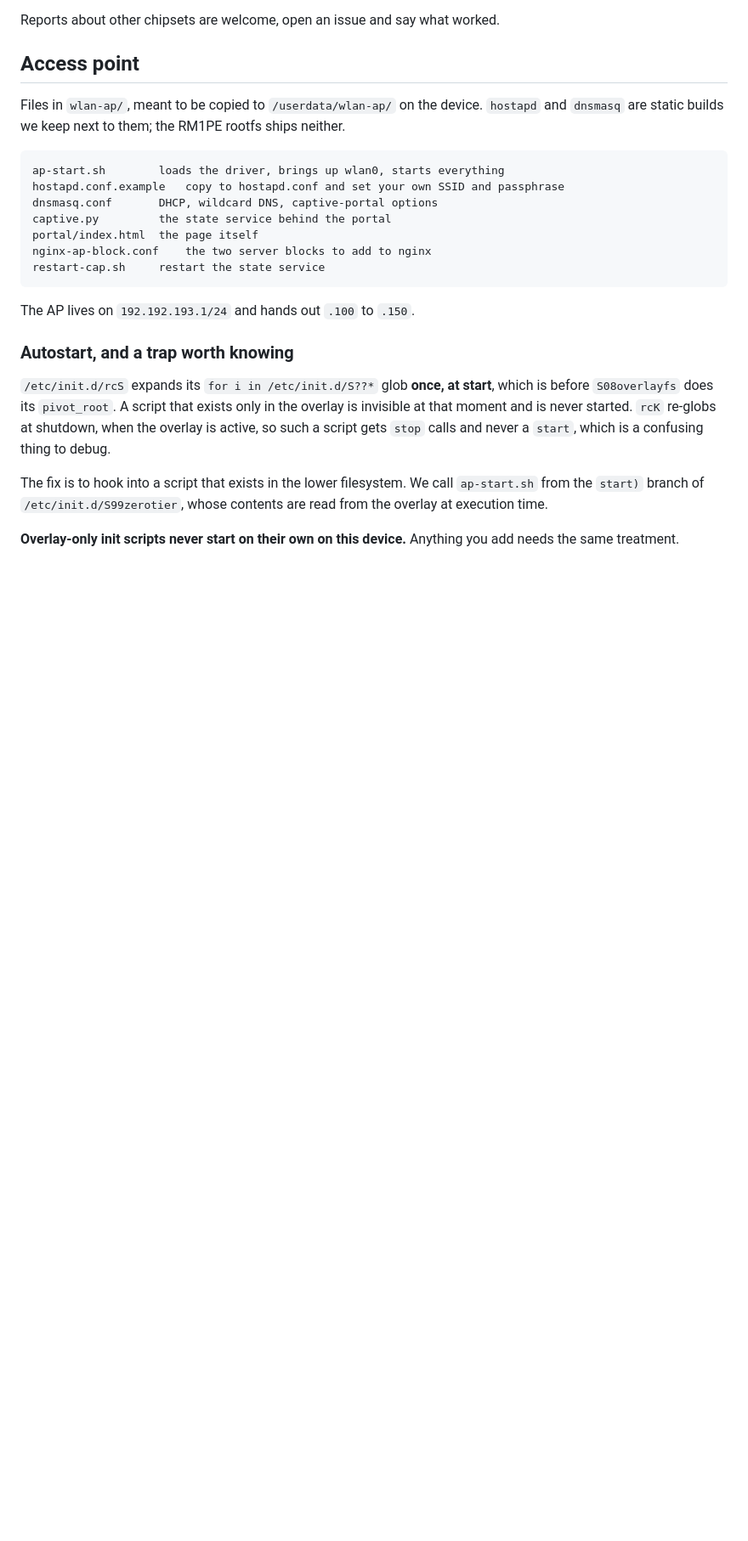
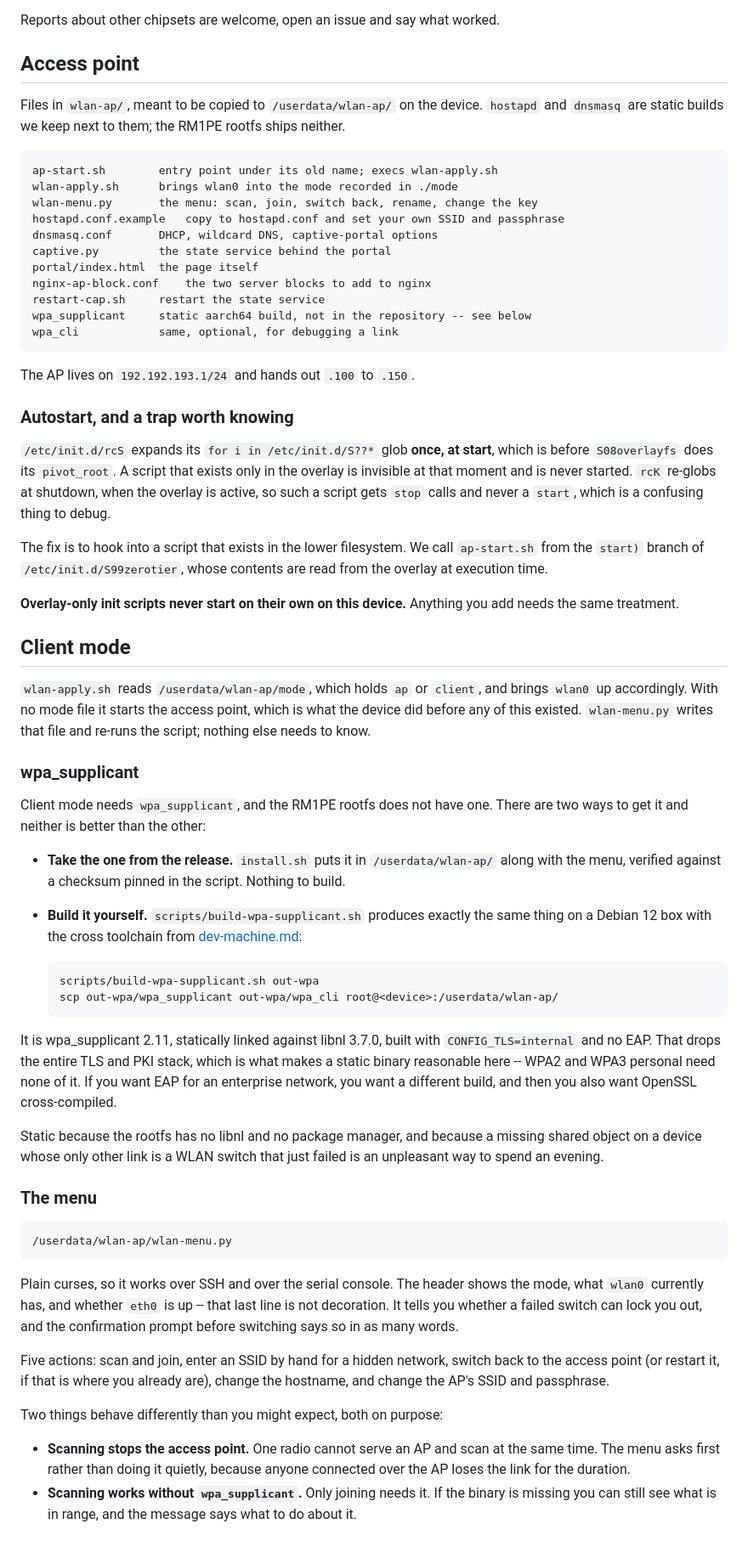
Before and after one commit to macpit/glkvm-rm1pe-kernel, a Markdown page: docs/wlan-ap.md, the part around one of its changes. Shown at 85% size. GitHub-like rendering; blank space fills up the shorter version.

````diff
--- a/docs/wlan-ap.md
+++ b/docs/wlan-ap.md
@@ -50,13 +57,17 @@ Files in `wlan-ap/`, meant to be copied to `/userdata/wlan-ap/` on the device.
 rootfs ships neither.
 
 ```
-ap-start.sh        loads the driver, brings up wlan0, starts everything
+ap-start.sh        entry point under its old name; execs wlan-apply.sh
+wlan-apply.sh      brings wlan0 into the mode recorded in ./mode
+wlan-menu.py       the menu: scan, join, switch back, rename, change the key
 hostapd.conf.example   copy to hostapd.conf and set your own SSID and passphrase
 dnsmasq.conf       DHCP, wildcard DNS, captive-portal options
 captive.py         the state service behind the portal
 portal/index.html  the page itself
 nginx-ap-block.conf    the two server blocks to add to nginx
 restart-cap.sh     restart the state service
+wpa_supplicant     static aarch64 build, not in the repository -- see below
+wpa_cli            same, optional, for debugging a link
 ```
 
 The AP lives on `192.192.193.1/24` and hands out `.100` to `.150`.
@@ -75,3 +86,62 @@ contents are read from the overlay at execution time.
 
 **Overlay-only init scripts never start on their own on this device.** Anything
 you add needs the same treatment.
+
+## Client mode
+
+`wlan-apply.sh` reads `/userdata/wlan-ap/mode`, which holds `ap` or `client`,
+and brings `wlan0` up accordingly. With no mode file it starts the access
+point, which is what the device did before any of this existed. `wlan-menu.py`
+writes that file and re-runs the script; nothing else needs to know.
+
+### wpa_supplicant
+
+Client mode needs `wpa_supplicant`, and the RM1PE rootfs does not have one.
+There are two ways to get it and neither is better than the other:
+
+* **Take the one from the release.** `install.sh` puts it in
+  `/userdata/wlan-ap/` along with the menu, verified against a checksum pinned
+  in the script. Nothing to build.
+* **Build it yourself.** `scripts/build-wpa-supplicant.sh` produces exactly the
+  same thing on a Debian 12 box with the cross toolchain from
+  [dev-machine.md](dev-machine.md):
+
+  ```sh
+  scripts/build-wpa-supplicant.sh out-wpa
+  scp out-wpa/wpa_supplicant out-wpa/wpa_cli root@<device>:/userdata/wlan-ap/
+  ```
+
+It is wpa_supplicant 2.11, statically linked against libnl 3.7.0, built with
+`CONFIG_TLS=internal` and no EAP. That drops the entire TLS and PKI stack,
+which is what makes a static binary reasonable here -- WPA2 and WPA3 personal
+need none of it. If you want EAP for an enterprise network, you want a
+different build, and then you also want OpenSSL cross-compiled.
+
+Static because the rootfs has no libnl and no package manager, and because a
+missing shared object on a device whose only other link is a WLAN switch that
+just failed is an unpleasant way to spend an evening.
+
+### The menu
+
+```sh
+/userdata/wlan-ap/wlan-menu.py
+```
+
+Plain curses, so it works over SSH and over the serial console. The header
+shows the mode, what `wlan0` currently has, and whether `eth0` is up -- that
+last line is not decoration. It tells you whether a failed switch can lock you
+out, and the confirmation prompt before switching says so in as many words.
+
+Five actions: scan and join, enter an SSID by hand for a hidden network, switch
+back to the access point (or restart it, if that is where you already are),
+change the hostname, and change the AP's SSID and passphrase.
+
+Two things behave differently than you might expect, both on purpose:
+
+* **Scanning stops the access point.** One radio cannot serve an AP and scan at
+  the same time. The menu asks first rather than doing it quietly, because
+  anyone connected over the AP loses the link for the duration.
+* **Scanning works without `wpa_supplicant`.** Only joining needs it. If the
+  binary is missing you can still see what is in range, and the message says
+  what to do about it.
+
````
Also changed, not shown: other parts of docs/wlan-ap.md (+39 -4 lines), README.md (+20 -3 lines).
